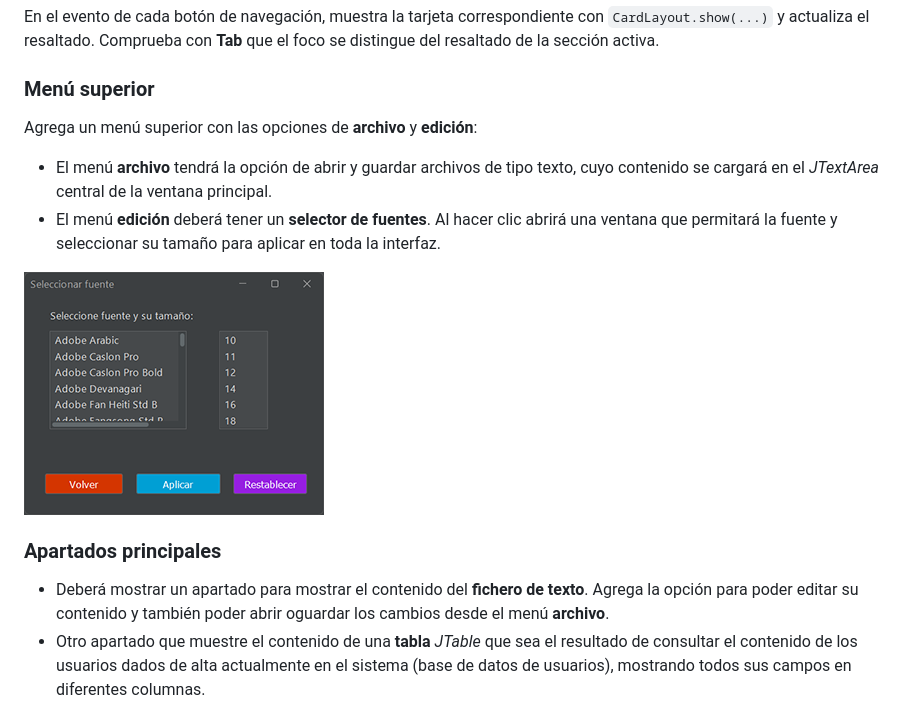
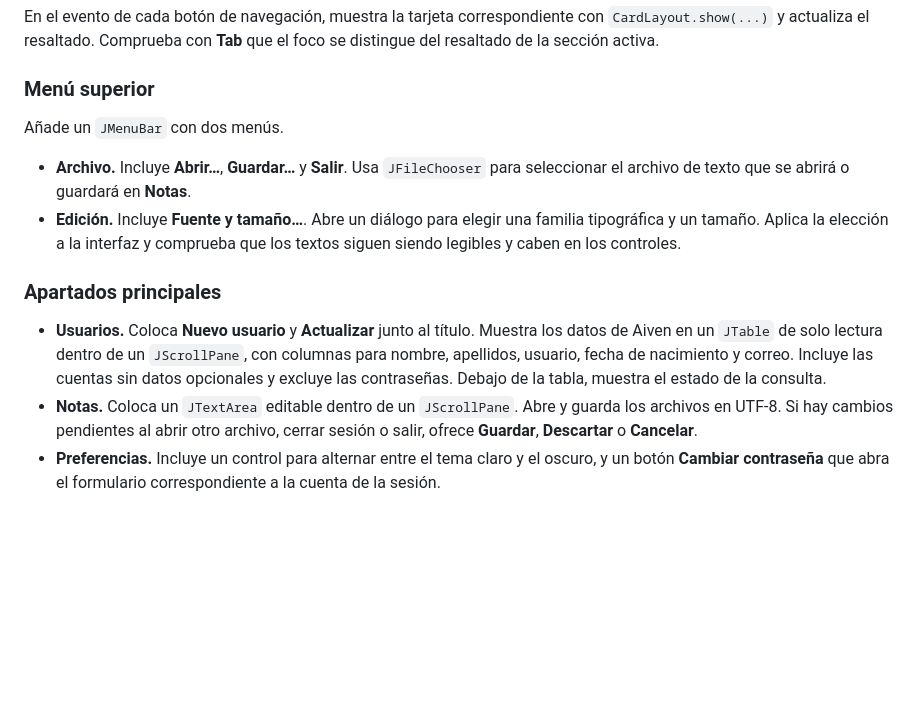
Before and after one commit to javiertraseira/practica3-2-DI, a Markdown page: README.md, the part around one of its changes. Rendered like a GitHub page; blank space fills up the shorter version.

```diff
--- a/README.md
+++ b/README.md
@@ -87,14 +99,14 @@ En el evento de cada botón de navegación, muestra la tarjeta correspondiente c
 
 ### Menú superior
 
-Agrega un menú superior con las opciones de **archivo** y **edición**:
-- El menú **archivo** tendrá la opción de abrir y guardar archivos de tipo texto, cuyo contenido se cargará en el *JTextArea* central de la ventana principal.
-- El menú **edición** deberá tener un **selector de fuentes**. Al hacer clic abrirá una  ventana que permitará la fuente y seleccionar su tamaño para aplicar en toda la interfaz.
+Añade un `JMenuBar` con dos menús.
 
-![](media/7657564353233421efg3.png)
+- **Archivo.** Incluye **Abrir…**, **Guardar…** y **Salir**. Usa `JFileChooser` para seleccionar el archivo de texto que se abrirá o guardará en **Notas**.
+- **Edición.** Incluye **Fuente y tamaño…**. Abre un diálogo para elegir una familia tipográfica y un tamaño. Aplica la elección a la interfaz y comprueba que los textos siguen siendo legibles y caben en los controles.
 
 ### Apartados principales
 
-- Deberá mostrar un apartado para mostrar el contenido del **fichero de texto**. Agrega la opción para poder editar su contenido y también poder abrir oguardar los cambios desde el menú **archivo**.
-- Otro apartado que muestre el contenido de una **tabla** *JTable* que sea el resultado de consultar el contenido de los usuarios dados de alta actualmente en el sistema (base de datos de usuarios), mostrando todos sus campos en diferentes columnas.
+- **Usuarios.** Coloca **Nuevo usuario** y **Actualizar** junto al título. Muestra los datos de Aiven en un `JTable` de solo lectura dentro de un `JScrollPane`, con columnas para nombre, apellidos, usuario, fecha de nacimiento y correo. Incluye las cuentas sin datos opcionales y excluye las contraseñas. Debajo de la tabla, muestra el estado de la consulta.
+- **Notas.** Coloca un `JTextArea` editable dentro de un `JScrollPane`. Abre y guarda los archivos en UTF-8. Si hay cambios pendientes al abrir otro archivo, cerrar sesión o salir, ofrece **Guardar**, **Descartar** o **Cancelar**.
+- **Preferencias.** Incluye un control para alternar entre el tema claro y el oscuro, y un botón **Cambiar contraseña** que abra el formulario correspondiente a la cuenta de la sesión.
 
```
Also changed, not shown: other parts of README.md (+26 -14 lines), media/apartado_notas.png (added), media/apartado_preferencias.png (added), media/apartado_usuarios.png (added).
